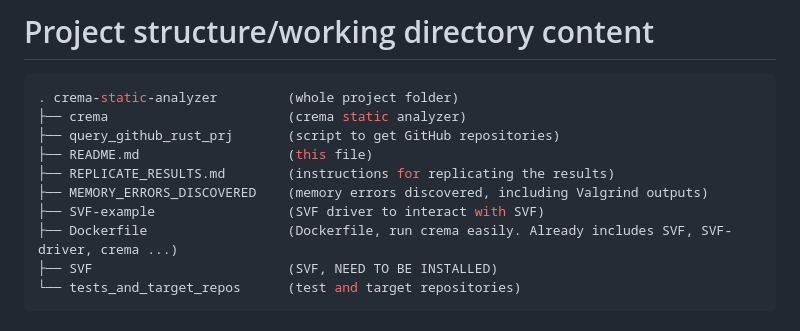
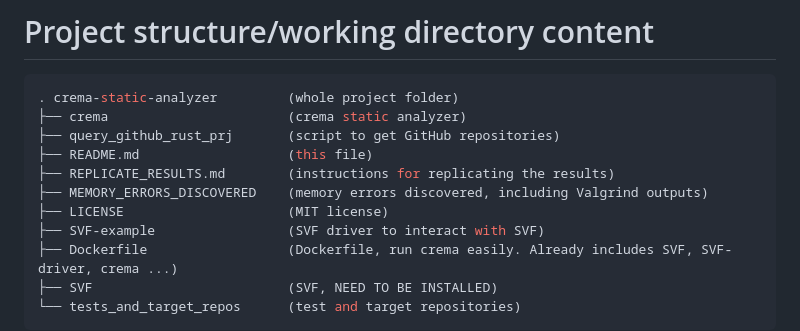
Before and after one commit to AFx3/crema-static-analyzer, a Markdown page: README.md, the part around the change. Rendered like a GitHub page.

```diff
--- a/README.md
+++ b/README.md
@@ -58,6 +58,7 @@ The working directory must be
 ├── README.md                   (this file)
 ├── REPLICATE_RESULTS.md        (instructions for replicating the results)
 ├── MEMORY_ERRORS_DISCOVERED    (memory errors discovered, including Valgrind outputs)
+├── LICENSE                     (MIT license)
 ├── SVF-example                 (SVF driver to interact with SVF)
 ├── Dockerfile                  (Dockerfile, run crema easily. Already includes SVF, SVF-driver, crema ...)
 ├── SVF                         (SVF, NEED TO BE INSTALLED)
```
Also changed, not shown: MEMORY_ERRORS_DISCOVERED.md (+8 -8 lines), REPLICATE_RESULTS.md (+2 -2 lines).
